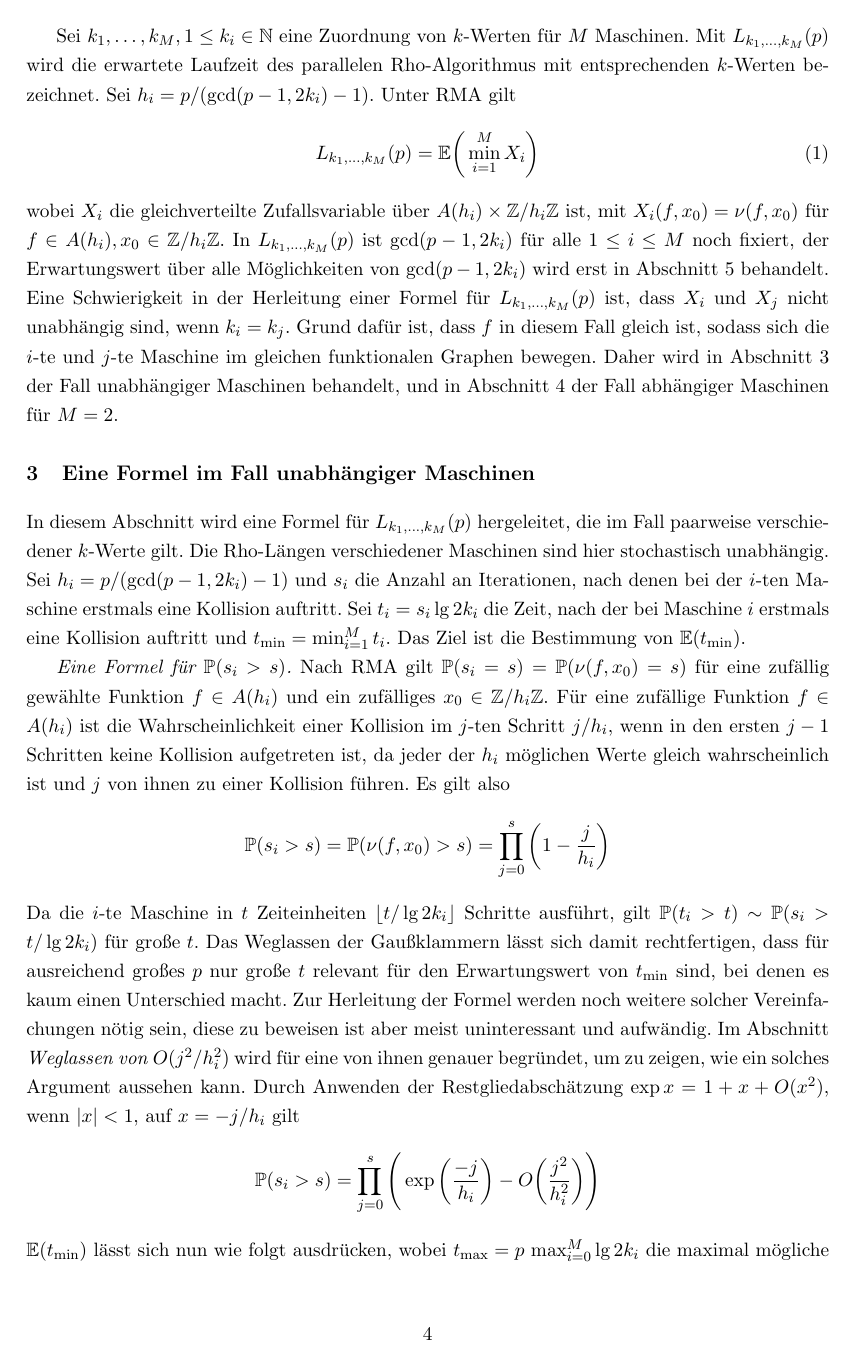
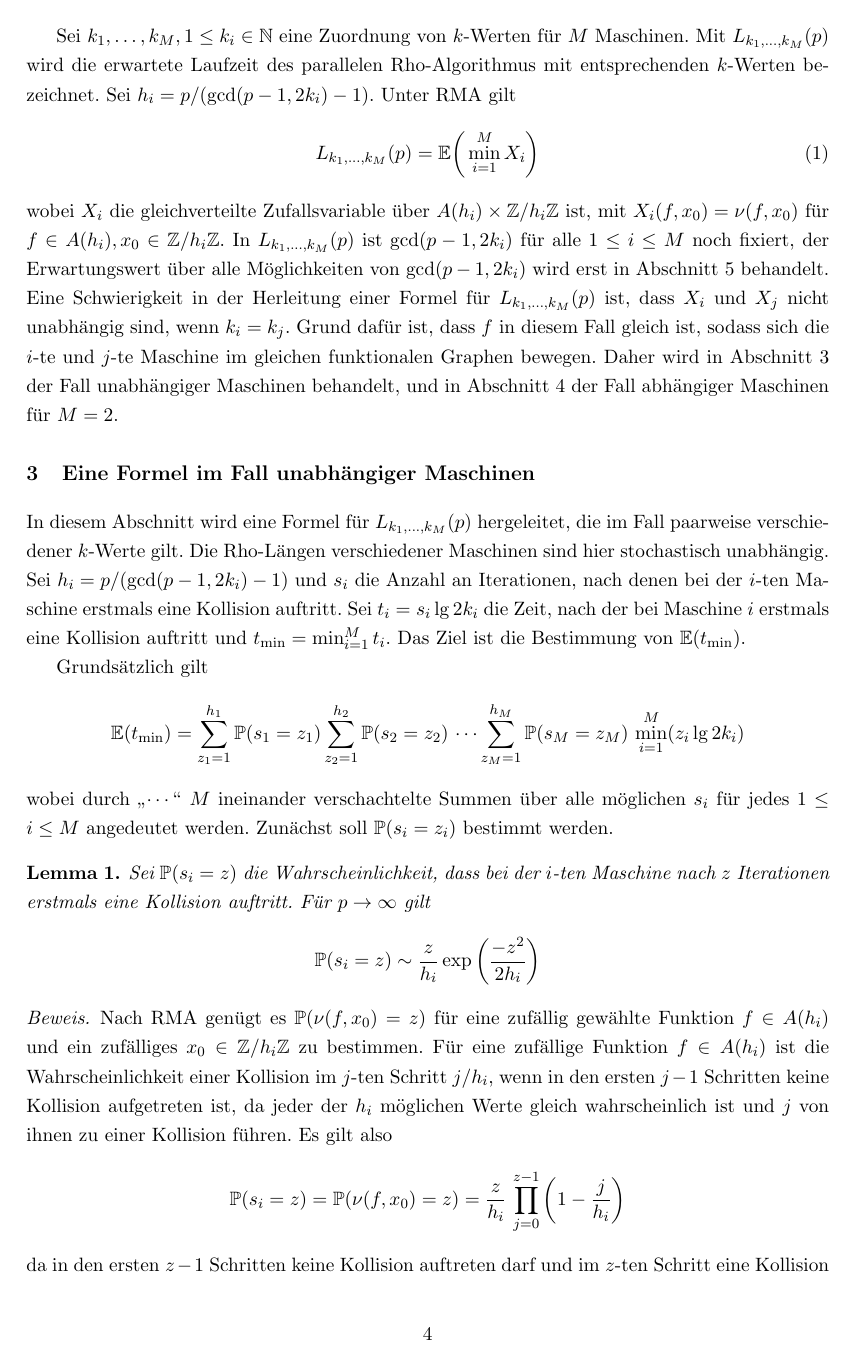
Before and after one commit to finn-rudolph/rhok, a LaTeX document (article/rhok.tex): page 5 of 17 before the commit and page 5 of 18 after it. Compiled offline with pdfLaTeX.

Commit message:
Begin rewriting the proof of the formula

```diff
--- a/article/rhok.tex
+++ b/article/rhok.tex
@@ -157,15 +157,29 @@ wobei $X_i$ die gleichverteilte Zufallsvariable über $A(h_i) \times \Z/h_i\Z$ i
 
 In diesem Abschnitt wird eine Formel für $L_{k_1, \dots, k_M}(p)$ hergeleitet, die im Fall paarweise verschiedener $k$-Werte gilt. Die Rho-Längen verschiedener Maschinen sind hier stochastisch unabhängig. Sei $h_i = p/(\gcd(p - 1, 2k_i) - 1)$ und $s_i$ die Anzahl an Iterationen, nach denen bei der $i$-ten Maschine erstmals eine Kollision auftritt. Sei $t_i = s_i \lg 2k_i$ die Zeit, nach der bei Maschine $i$ erstmals eine Kollision auftritt und $t_{\min} = \min_{i = 1}^M t_i$. Das Ziel ist die Bestimmung von $\E(t_{\min})$.
 
-\emph{Eine Formel für $\P(s_i > s)$.} Nach RMA gilt $\P(s_i = s) = \P(\nu(f, x_0) = s)$ für eine zufällig gewählte Funktion $f \in A(h_i)$ und ein zufälliges $x_0 \in \Z/h_i\Z$. Für eine zufällige Funktion $f \in A(h_i)$ ist die Wahrscheinlichkeit einer Kollision im $j$-ten Schritt $j/h_i$, wenn in den ersten $j - 1$ Schritten keine Kollision aufgetreten ist, da jeder der $h_i$ möglichen Werte gleich wahrscheinlich ist und $j$ von ihnen zu einer Kollision führen. Es gilt also
+Grundsätzlich gilt
 \begin{align*}
-    \P(s_i > s)
-    = \P(\nu(f, x_0) > s)
-    = \prod_{j = 0}^s \bigg (1 - \frac {j} {h_i} \bigg )
+    \E(t_{\min}) =
+    \sum_{z_1 = 1}^{h_1} \P(s_1 = z_1)
+    \sum_{z_2 = 1}^{h_2} \P(s_2 = z_2) \, \cdots
+    \sum_{z_M = 1}^{h_M} \P(s_M = z_M)
+    \, \min_{i = 1}^M(z_i \lg 2k_i)
 \end{align*}
-Da die $i$-te Maschine in $t$ Zeiteinheiten $\lfloor t / \lg 2k_i \rfloor$ Schritte ausführt, gilt $\P(t_i > t) \sim \P(s_i > t / \lg 2k_i)$ für große $t$. Das Weglassen der Gaußklammern lässt sich damit rechtfertigen, dass für ausreichend großes $p$ nur große $t$ relevant für den Erwartungswert von $t_{\min}$ sind, bei denen es kaum einen Unterschied macht. Zur Herleitung der Formel werden noch weitere solcher Vereinfachungen nötig sein, diese zu beweisen ist aber meist uninteressant und aufwändig. Im Abschnitt \emph{Weglassen von $O(j^2/h_i^2)$} wird für eine von ihnen genauer begründet, um zu zeigen, wie ein solches Argument aussehen kann. Durch Anwenden der Restgliedabschätzung $\exp x = 1 + x + O(x^2)$, wenn $|x| < 1$, auf $x = -j/h_i$ gilt
-\begin{align*}
-    \P(s_i > s)
-    = \prod_{j = 0}^{s} \Bigg ( \exp \bigg ( \frac {-j}{h_i} \bigg )
-    - O \bigg ( \frac {j^2} {h_i^2} \bigg ) \Bigg )
-\end{align*}
+wobei durch "`$\cdots$"' $M$ ineinander verschachtelte Summen über alle möglichen $s_i$ für jedes $1 \le i \le M$ angedeutet werden. Zunächst soll $\P(s_i = z_i)$ bestimmt werden.
+
+\label{lemma-prob-si}
+\begin{lemma}
+    Sei $\P(s_i = z)$ die Wahrscheinlichkeit, dass bei der $i$-ten Maschine nach $z$ Iterationen erstmals eine Kollision auftritt. Für $p \to \infty$ gilt
+    \begin{align*}
+        \P(s_i = z) \sim \frac z {h_i} \exp \bigg ( \frac {-z^2}{2h_i} \bigg )
+    \end{align*}
+\end{lemma}
+
+\begin{proof}
+    Nach RMA genügt es $\P(\nu(f, x_0) = z)$ für eine zufällig gewählte Funktion $f \in A(h_i)$ und ein zufälliges $x_0 \in \Z/h_i\Z$ zu bestimmen. Für eine zufällige Funktion $f \in A(h_i)$ ist die Wahrscheinlichkeit einer Kollision im $j$-ten Schritt $j/h_i$, wenn in den ersten $j - 1$ Schritten keine Kollision aufgetreten ist, da jeder der $h_i$ möglichen Werte gleich wahrscheinlich ist und $j$ von ihnen zu einer Kollision führen. Es gilt also
+    \begin{align*}
+        \P(s_i = z) = \P(\nu(f, x_0) = z)
+        = \frac{z}{h_i} \, \prod_{j = 0}^{z - 1} \bigg (1 - \frac {j} {h_i} \bigg )
+    \end{align*}
+    da in den ersten $z - 1$ Schritten keine Kollision auftreten darf und im $z$-ten Schritt eine Kollision auftreten muss. Durch Anwenden der Restgliedabschätzung $\exp (x) = 1 + x + O(x^2)$ (gegeben $|x| < 1$) auf $x = -j/h_i$ gilt
+    \begin{align*}
```
Also changed, not shown: article/rhok.tex (9 more changed lines).
